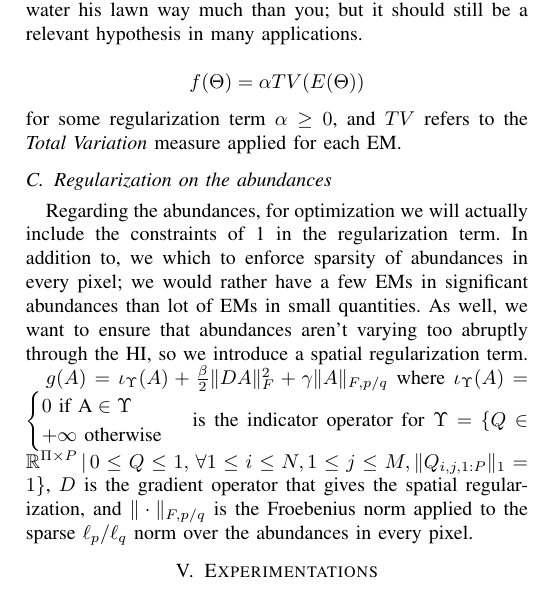
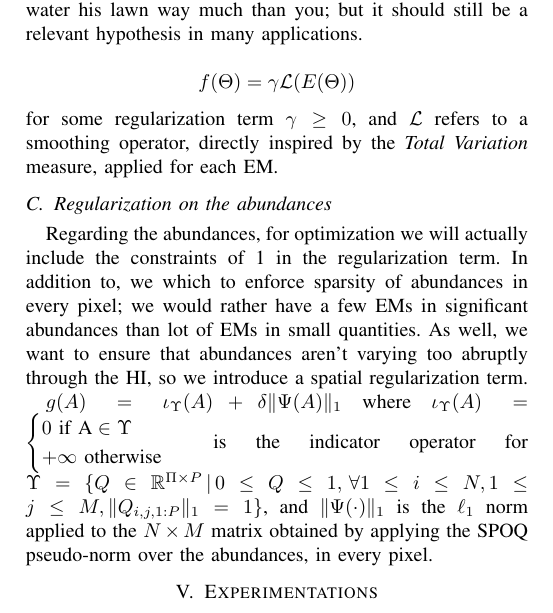
Before and after one commit to Javisty/spectral_unmixing, a LaTeX paper (latex/main.tex): part of page 2 of 2, cut so that both start at the same text. Compiled offline with pdfLaTeX; a missing font is replaced by an installed copy or a similar font; a LaTeX package or settings file that is missing is left out.

Commit message:
Update optimization terms

```diff
--- a/latex/main.tex
+++ b/latex/main.tex
@@ -85,12 +85,12 @@ with $H(\Theta, A) = \frac{1}{2} \|B - E(\Theta) \cdot A\|_{F, 2}^2$ and $f$ and
 \subsection{Regularization on the model parameters}
 We would like to enforce spatial regularization on $\Theta$, to represent the idea that, as the environmental conditions are roughly continuous through space, so are material states. For instance, the quantity of water received by a lawn is close to the one received by the adjacent grass. Obviously, this hypothesis is not always appropriate, as your neighbor might water his lawn way much than you; but it should still be a relevant hypothesis in many applications.
 
-$$f(\Theta) = \alpha TV(E(\Theta))$$ for some regularization term $\alpha \geq 0$, and $TV$ refers to the \emph{Total Variation} measure applied for each EM.
+$$f(\Theta) = \gamma \mathcal{L}(E(\Theta))$$ for some regularization term $\gamma \geq 0$, and $\mathcal{L}$ refers to a smoothing operator, directly inspired by the \emph{Total Variation} measure, applied for each EM.
 
 \subsection{Regularization on the abundances}
 Regarding the abundances, for optimization we will actually include the constraints of \ref{eq:gen} in the regularization term. In addition to, we which to enforce sparsity of abundances in every pixel; we would rather have a few EMs in significant abundances than lot of EMs in small quantities. As well, we want to ensure that abundances aren't varying too abruptly through the HI, so we introduce a spatial regularization term.
 
-$g(A) = \iota_\Upsilon(A) + \frac{\beta}{2} \|DA\|_F^2 + \gamma \| A \|_{F, p/q}$ where $\iota_\Upsilon (A) = \begin{cases} 0 \text{ if A}\in \Upsilon\\ +\infty \text{ otherwise} \end{cases}$ is the indicator operator for $\Upsilon = \{Q \in \mathbb{R}^{\Pi \times P}\, |\, 0 \leq Q \leq 1,\, \forall 1 \leq i \leq N, 1 \leq j \leq M, \| Q_{i, j, 1:P} \|_1 = 1\}$, $D$ is the gradient operator that gives the spatial regularization, and $\| \cdot \|_{F, p/q}$ is the Froebenius norm applied to the sparse $\ell_p/\ell_q$ norm over the abundances in every pixel.
+$g(A) = \iota_\Upsilon(A) + \delta \| \Psi(A) \|_{1}$ where $\iota_\Upsilon (A) = \begin{cases} 0 \text{ if A}\in \Upsilon\\ +\infty \text{ otherwise} \end{cases}$ is the indicator operator for $\Upsilon = \{Q \in \mathbb{R}^{\Pi \times P}\, |\, 0 \leq Q \leq 1,\, \forall 1 \leq i \leq N, 1 \leq j \leq M, \| Q_{i, j, 1:P} \|_1 = 1\}$, and $\| \Psi(\cdot) \|_{1}$ is the $\ell_1$ norm applied to the $N \times M$ matrix obtained by applying the SPOQ pseudo-norm over the abundances, in every pixel.
 
 \section{Experimentations}
 
```
